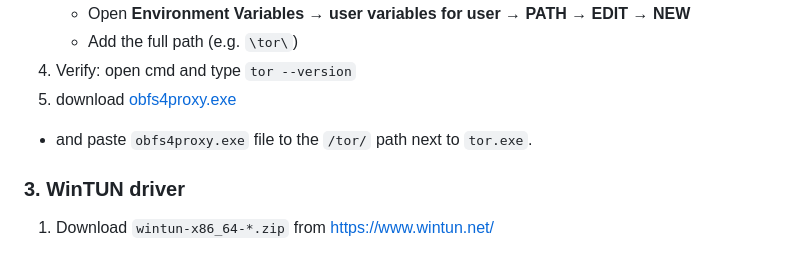
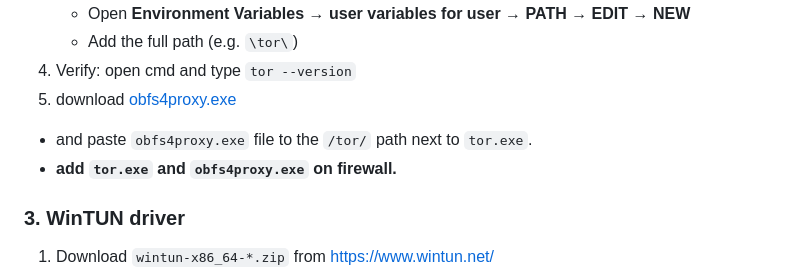
Before and after one commit to KHOSROW-II/torVPN, a Markdown page: README.md, the part around the change. Drawn GitHub-style.

```diff
--- a/README.md
+++ b/README.md
@@ -84,7 +84,7 @@ Verify: `go version`
 4. Verify: open cmd and type `tor --version`
 5. download [obfs4proxy.exe](https://github.com/KHOSROW-II/torVPN/blob/main/obfs4/obfs4proxy.exe)
   - and paste `obfs4proxy.exe` file to the `/tor/` path next to `tor.exe`.
-
+  - **add `tor.exe` and `obfs4proxy.exe` on firewall.**
 ### 3. WinTUN driver
 
 1. Download `wintun-x86_64-*.zip` from https://www.wintun.net/
```
